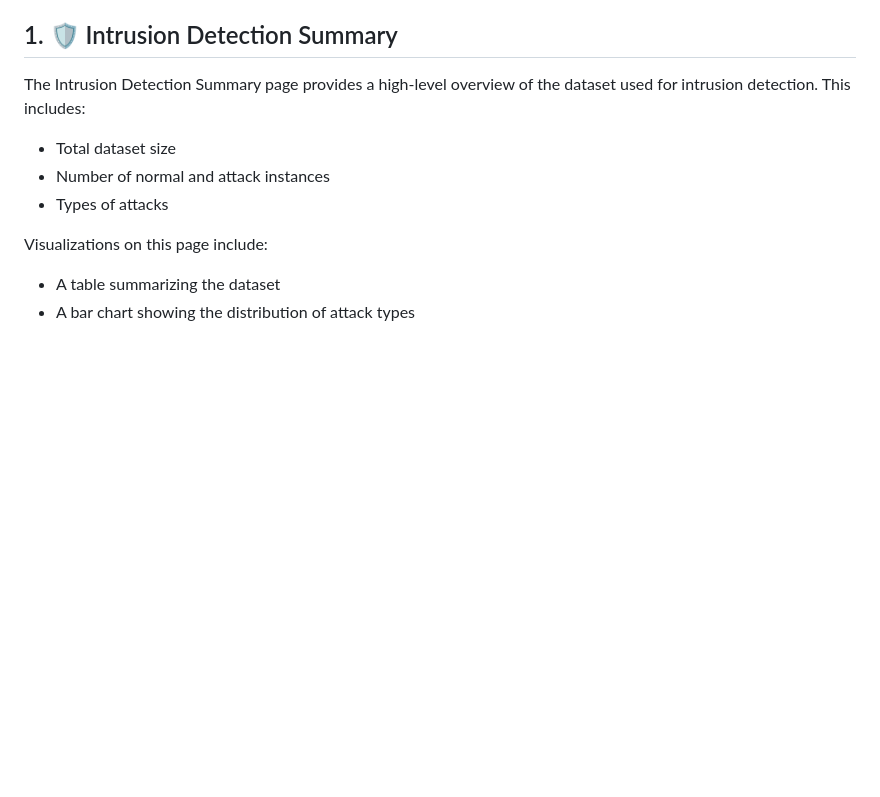
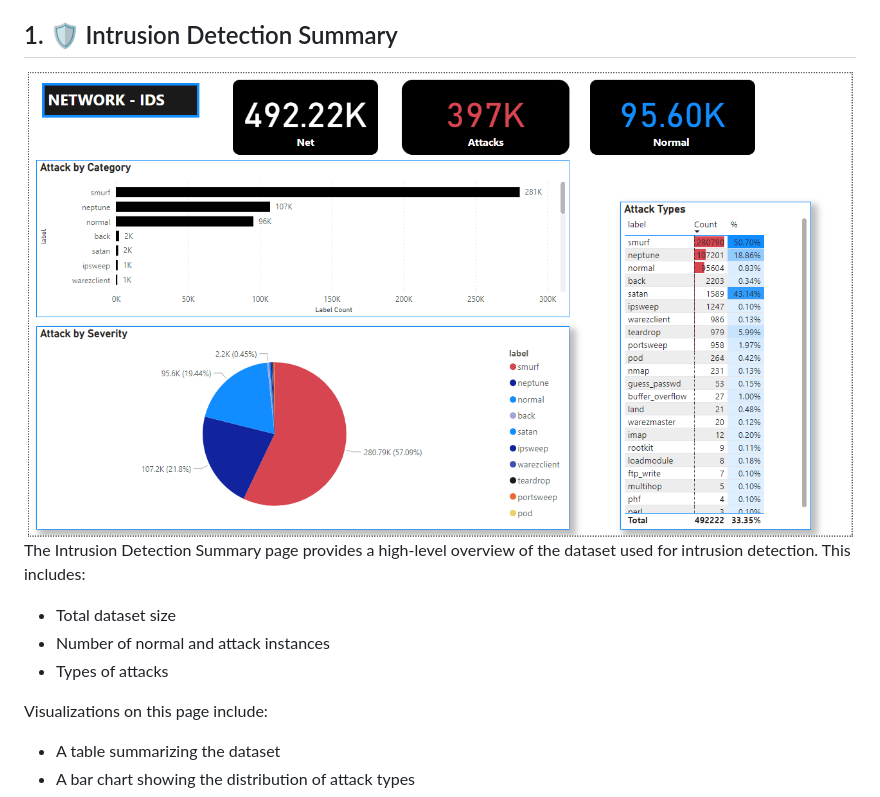
Before and after one commit to ShebaDarko/PowerBI-IntrusionDetection-Analytics-Dashboard, a Markdown page: README.md, the part around the change. Drawn GitHub-style; blank space fills up the shorter version.

```diff
--- a/README.md
+++ b/README.md
@@ -15,6 +15,7 @@ The dashboard is structured into the following pages:
 7. **Key Influencers**
 
 ## 1. 🛡️ Intrusion Detection Summary
+![Intrusion Detection Summary](visuals/Exec_dashboards.png)
 The Intrusion Detection Summary page provides a high-level overview of the dataset used for intrusion detection. This includes:
 - Total dataset size
 - Number of normal and attack instances
```
